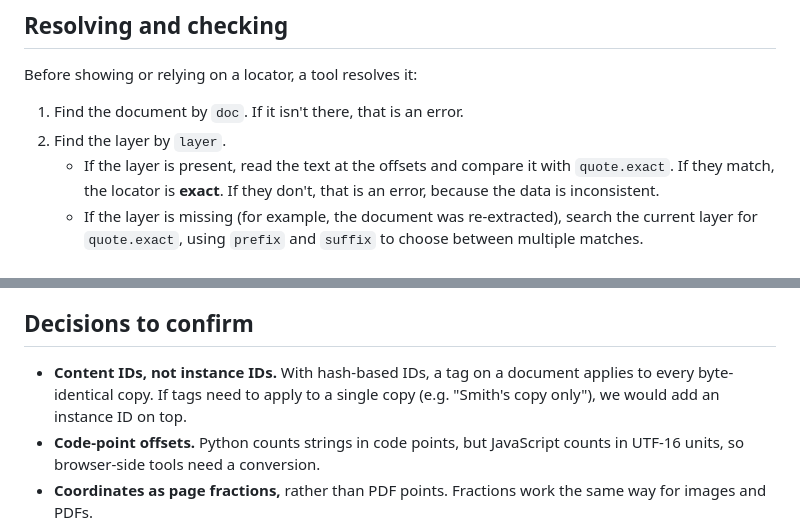
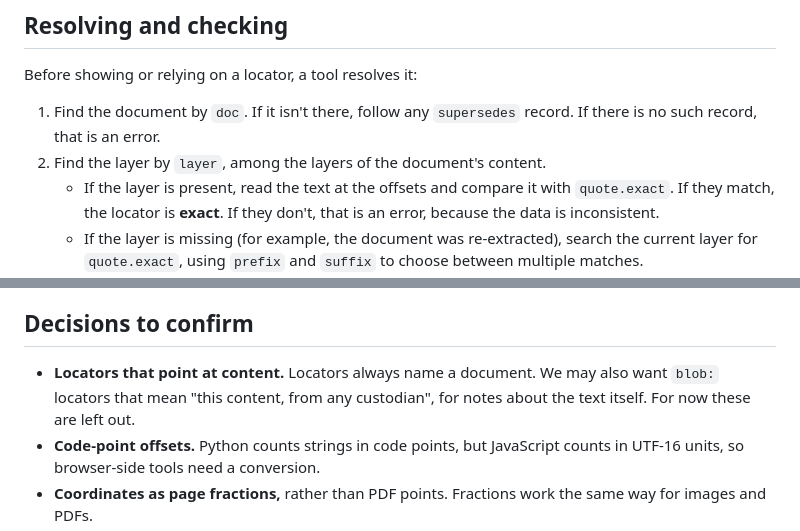
Before and after one commit to ellbur/adhocdocs, a Markdown page: LOCATORS.md, 2 parts joined by grey strips. GitHub-like rendering.

```diff
--- a/LOCATORS.md
+++ b/LOCATORS.md
@@ -154,8 +215,9 @@ fills it in. Claude never types it.
 
 Before showing or relying on a locator, a tool resolves it:
 
-1. Find the document by `doc`. If it isn't there, that is an error.
-2. Find the layer by `layer`.
+1. Find the document by `doc`. If it isn't there, follow any `supersedes`
+   record. If there is no such record, that is an error.
+2. Find the layer by `layer`, among the layers of the document's content.
    - If the layer is present, read the text at the offsets and compare it with
      `quote.exact`. If they match, the locator is **exact**. If they don't,
      that is an error, because the data is inconsistent.
@@ -198,9 +260,9 @@ belongs to the pages spec.
 
 ## Decisions to confirm
 
-- **Content IDs, not instance IDs.** With hash-based IDs, a tag on a document
-  applies to every byte-identical copy. If tags need to apply to a single copy
-  (e.g. "Smith's copy only"), we would add an instance ID on top.
+- **Locators that point at content.** Locators always name a document. We
+  may also want `blob:` locators that mean "this content, from any
+  custodian", for notes about the text itself. For now these are left out.
 - **Code-point offsets.** Python counts strings in code points, but JavaScript
   counts in UTF-16 units, so browser-side tools need a conversion.
 - **Coordinates as page fractions,** rather than PDF points. Fractions work
```
Also changed, not shown: other parts of LOCATORS.md (+72 -11 lines).
